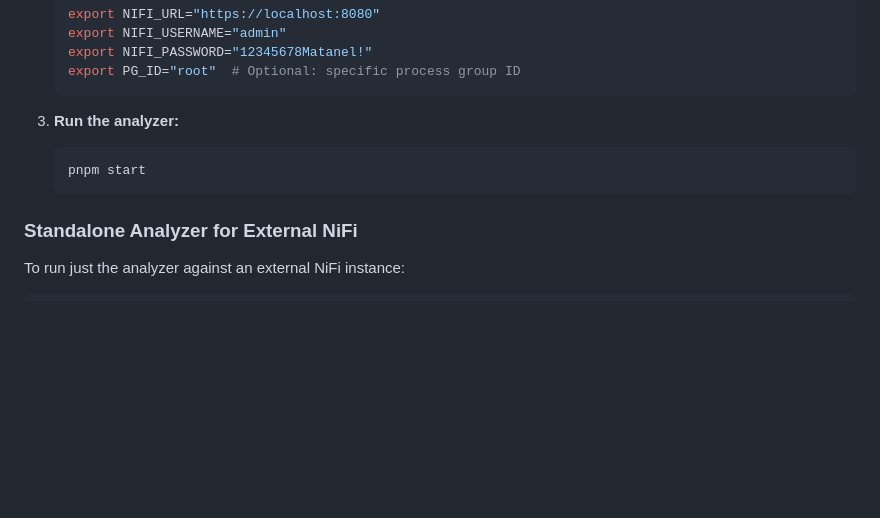
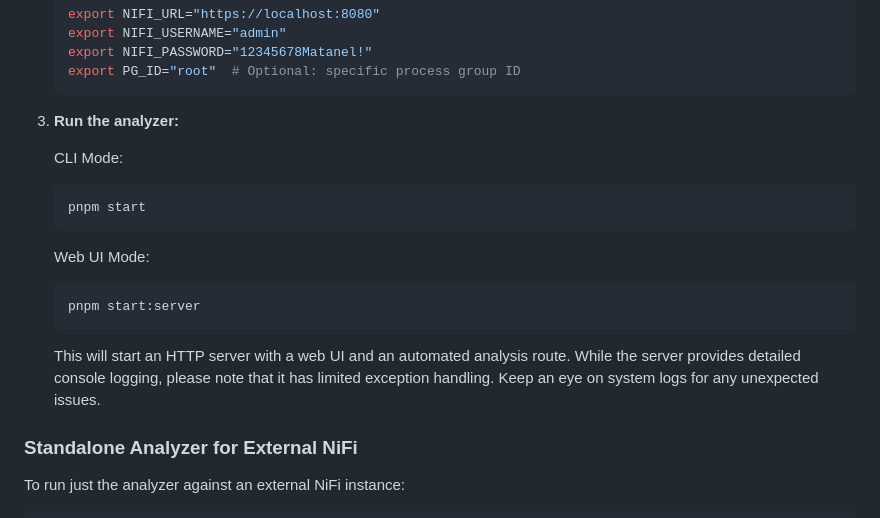
Before and after one commit to MatanelGordon/nifi-analyzer, a Markdown page: README.md, the part around the change. Drawn GitHub-style; blank space fills up the shorter version.

Commit message:
added in the readme as well

````diff
--- a/README.md
+++ b/README.md
@@ -49,9 +49,20 @@ For detailed schema information, see [llm.md](llm.md).
    ```
 
 3. **Run the analyzer:**
+
+   CLI Mode:
+
    ```bash
    pnpm start
    ```
+
+   Web UI Mode:
+
+   ```bash
+   pnpm start:server
+   ```
+
+   This will start an HTTP server with a web UI and an automated analysis route. While the server provides detailed console logging, please note that it has limited exception handling. Keep an eye on system logs for any unexpected issues.
 
 ### Standalone Analyzer for External NiFi
 
````
